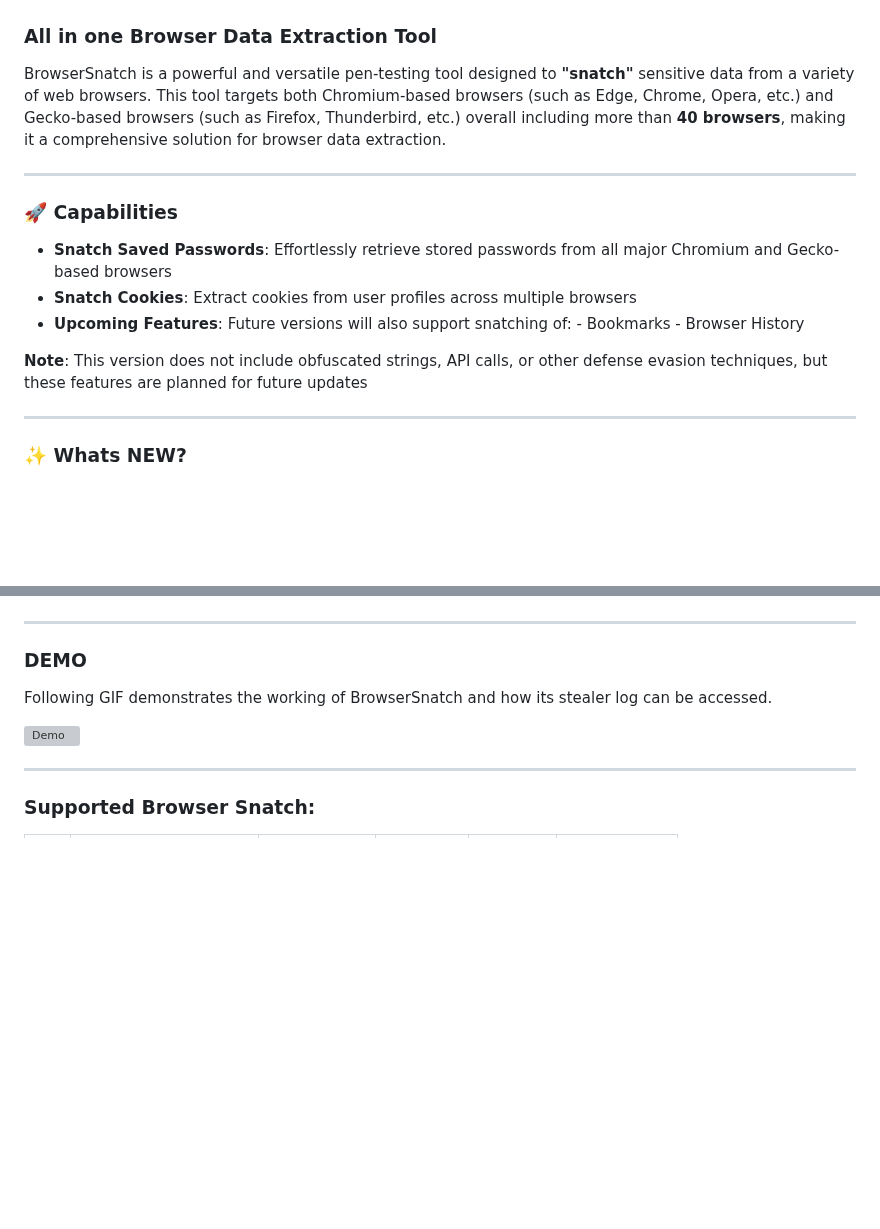
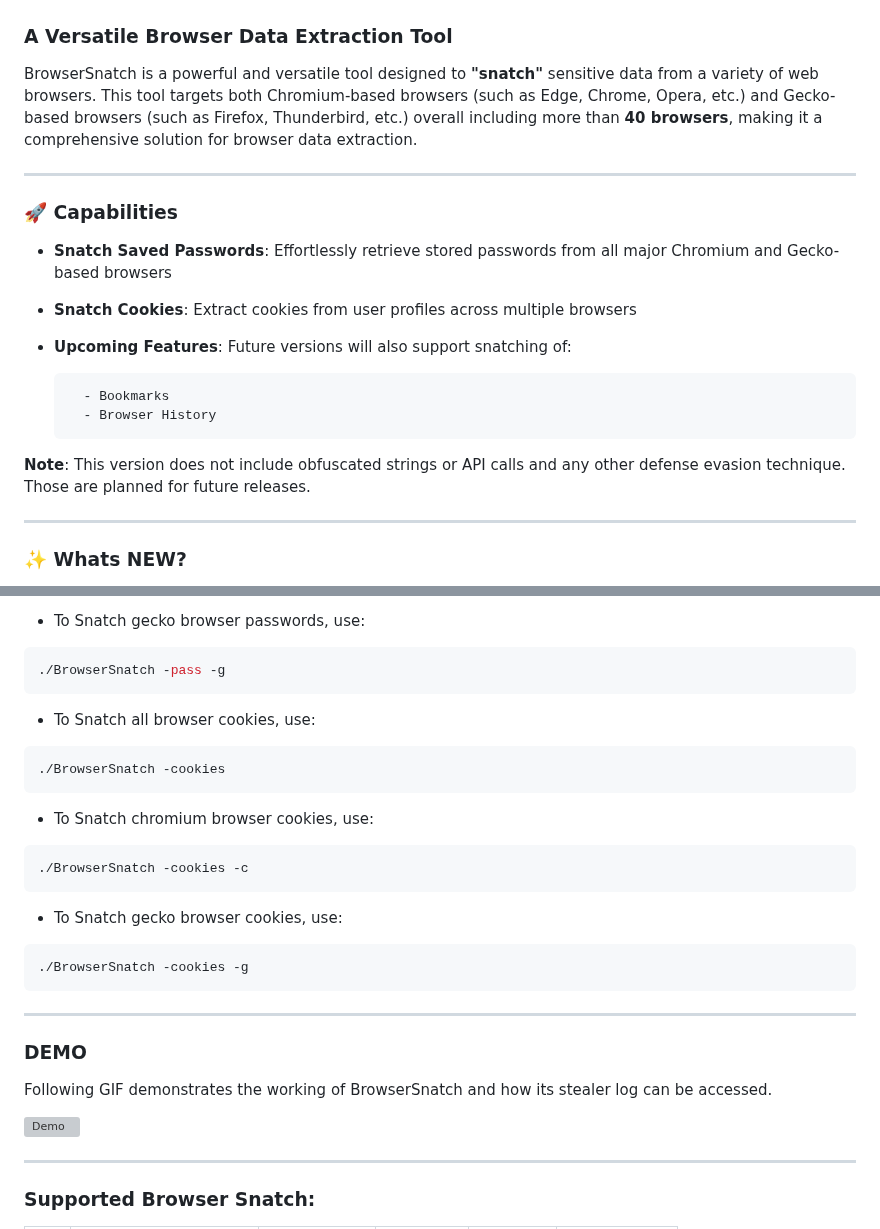
Before and after one commit to shaddy43/BrowserSnatch, a Markdown page: README.md, 2 parts joined by grey strips. Drawn GitHub-style; blank space fills up the shorter version; grey boxes are pictures that could not be loaded.

````diff
--- a/README.md
+++ b/README.md
@@ -5,9 +5,9 @@
   <img width="500px" src="Assets/browser_snatch.jpg" />
 </div>
 
-### All in one Browser Data Extraction Tool
+### A Versatile Browser Data Extraction Tool
 
-BrowserSnatch is a powerful and versatile pen-testing tool designed to **"snatch"** sensitive data from a variety of web browsers. This tool targets both Chromium-based browsers (such as Edge, Chrome, Opera, etc.) and Gecko-based browsers (such as Firefox, Thunderbird, etc.) overall including more than **40 browsers**, making it a comprehensive solution for browser data extraction.
+BrowserSnatch is a powerful and versatile tool designed to **"snatch"** sensitive data from a variety of web browsers. This tool targets both Chromium-based browsers (such as Edge, Chrome, Opera, etc.) and Gecko-based browsers (such as Firefox, Thunderbird, etc.) overall including more than **40 browsers**, making it a comprehensive solution for browser data extraction.
 
 --------------------------------------------------
 
@@ -15,10 +15,11 @@ BrowserSnatch is a powerful and versatile pen-testing tool designed to **"snatch
 - **Snatch Saved Passwords**: Effortlessly retrieve stored passwords from all major Chromium and Gecko-based browsers
 - **Snatch Cookies**: Extract cookies from user profiles across multiple browsers
 - **Upcoming Features**: Future versions will also support snatching of:
+
         - Bookmarks
         - Browser History
 
-**Note**: This version does not include obfuscated strings, API calls, or other defense evasion techniques, but these features are planned for future updates
+**Note**: This version does not include obfuscated strings or API calls and any other defense evasion technique. Those are planned for future releases.
 
 --------------------------------------------------
 
@@ -71,3 +105,22 @@ To run BrowserSnatch, simply execute the binary from the command line. The tool
+- To Snatch gecko browser passwords, use:
+```sh
+./BrowserSnatch -pass -g
+```
+
+- To Snatch all browser cookies, use:
+```sh
+./BrowserSnatch -cookies
+```
+
+- To Snatch chromium browser cookies, use:
+```sh
+./BrowserSnatch -cookies -c
+```
+
+- To Snatch gecko browser cookies, use:
+```sh
+./BrowserSnatch -cookies -g
+```
 
 --------------------------------------------------
 
````
Also changed, not shown: other parts of README.md (+37 -4 lines), Assets/console-mode.png (added), Assets/console_img.png (deleted), Assets/help-menu.png (added), 4 other files.
